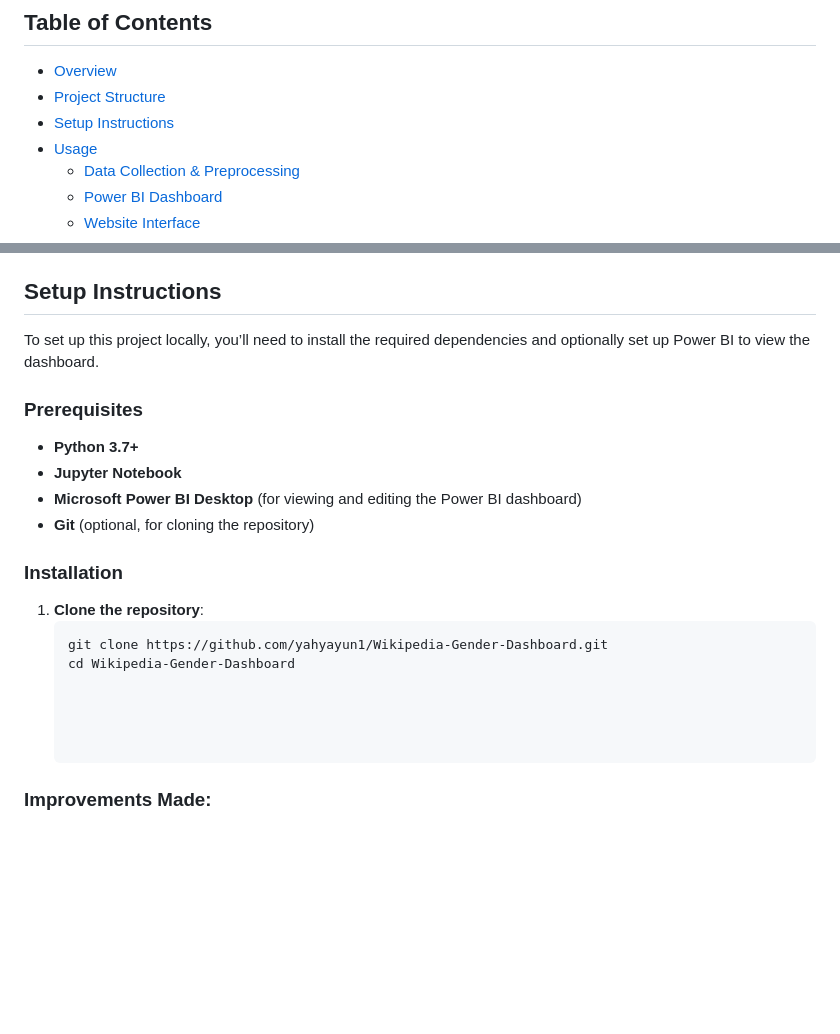
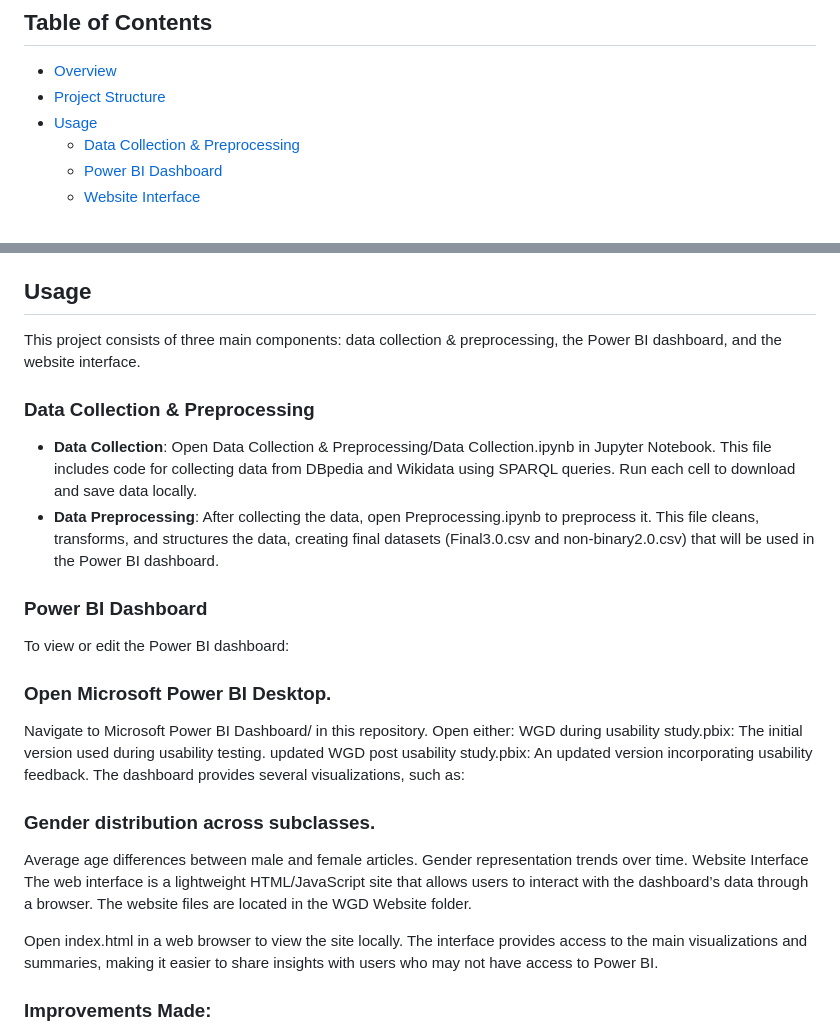
Before and after one commit to yahyayun1/Wikipedia-Gender-Dashboard, a Markdown page: README.md, 2 parts joined by grey strips. Drawn GitHub-style; blank space fills up the shorter version.

````diff
--- a/README.md
+++ b/README.md
@@ -5,7 +5,6 @@ This repository contains the code, data, and dashboards for the **Wikipedia Gend
 ## Table of Contents
 - [Overview](#overview)
 - [Project Structure](#project-structure)
-- [Setup Instructions](#setup-instructions)
 - [Usage](#usage)
   - [Data Collection & Preprocessing](#data-collection--preprocessing)
   - [Power BI Dashboard](#power-bi-dashboard)
@@ -35,21 +34,30 @@ This repository includes the following main directories and files:
   - **`assets/`, `css/`, `js/`**: Supporting resources, styles, and scripts for the website.
 - **`README.md`**: This file provides an overview of the project, setup instructions, and usage details.
 
-## Setup Instructions
-To set up this project locally, you’ll need to install the required dependencies and optionally set up Power BI to view the dashboard.
+## Usage
+This project consists of three main components: data collection & preprocessing, the Power BI dashboard, and the website interface.
 
-### Prerequisites
-- **Python 3.7+**
-- **Jupyter Notebook**
-- **Microsoft Power BI Desktop** (for viewing and editing the Power BI dashboard)
-- **Git** (optional, for cloning the repository)
+### Data Collection & Preprocessing
+- **Data Collection**: Open Data Collection & Preprocessing/Data Collection.ipynb in Jupyter Notebook. This file includes code for collecting data from DBpedia and Wikidata using SPARQL queries. Run each cell to download and save data locally.
+- **Data Preprocessing**: After collecting the data, open Preprocessing.ipynb to preprocess it. This file cleans, transforms, and structures the data, creating final datasets (Final3.0.csv and non-binary2.0.csv) that will be used in the Power BI dashboard.
 
-### Installation
-1. **Clone the repository**:
-   ```bash
-   git clone https://github.com/yahyayun1/Wikipedia-Gender-Dashboard.git
-   cd Wikipedia-Gender-Dashboard
+### Power BI Dashboard
+To view or edit the Power BI dashboard:
 
+### Open Microsoft Power BI Desktop.
+Navigate to Microsoft Power BI Dashboard/ in this repository.
+Open either:
+WGD during usability study.pbix: The initial version used during usability testing.
+updated WGD post usability study.pbix: An updated version incorporating usability feedback.
+The dashboard provides several visualizations, such as:
+
+### Gender distribution across subclasses.
+Average age differences between male and female articles.
+Gender representation trends over time.
+Website Interface
+The web interface is a lightweight HTML/JavaScript site that allows users to interact with the dashboard’s data through a browser. The website files are located in the WGD Website folder.
+
+Open index.html in a web browser to view the site locally. The interface provides access to the main visualizations and summaries, making it easier to share insights with users who may not have access to Power BI.
 
 
 
````
